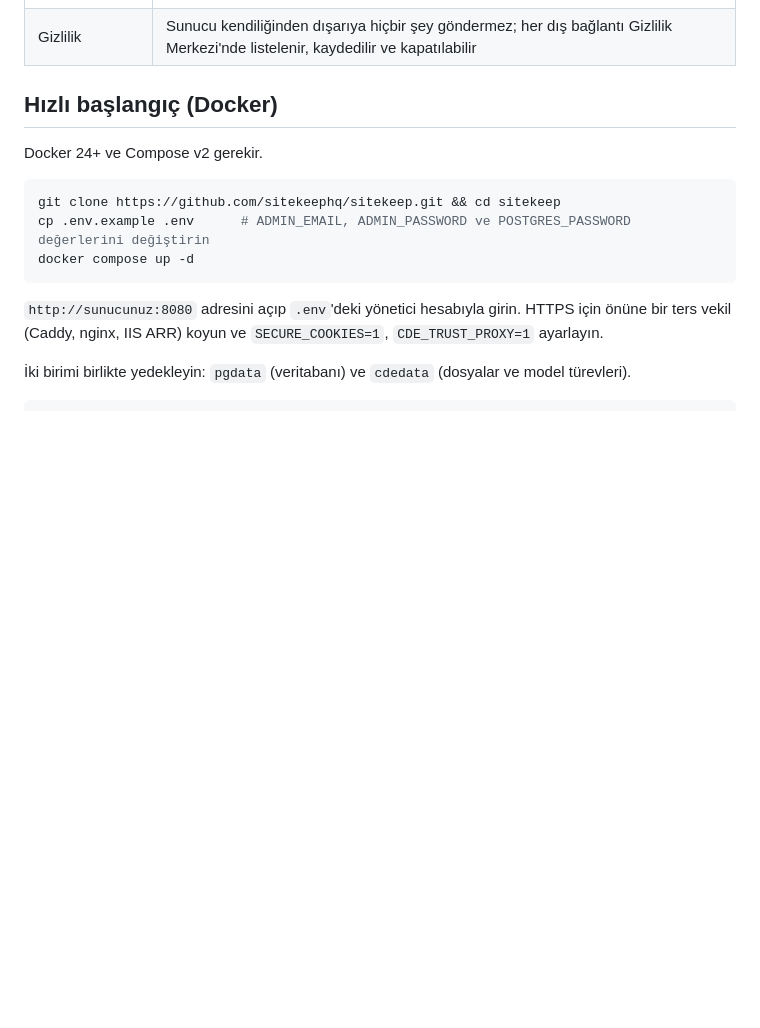
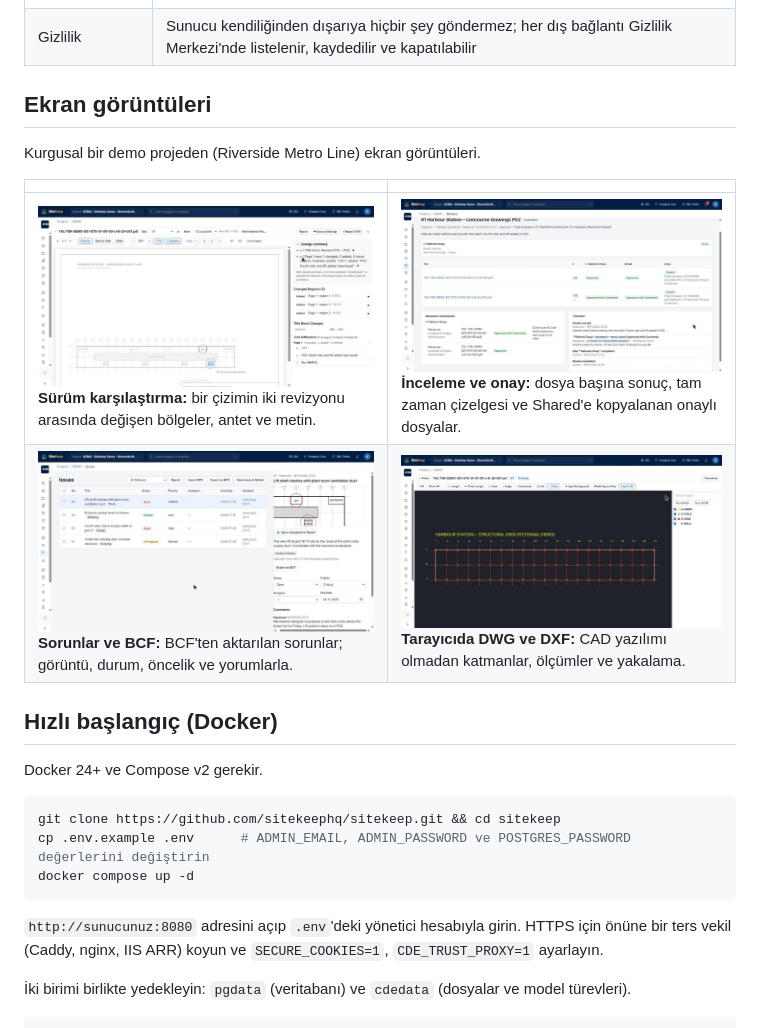
Before and after one commit to sitekeephq/sitekeep, a Markdown page: README.tr.md, the part around the change. Drawn GitHub-style; pictures changed too: docs/images/documents-compare.jpg (added), docs/images/drawings-dxf-viewer.jpg (added), docs/images/issues-bcf.jpg (added); blank space fills up the shorter version.

```diff
--- a/README.tr.md
+++ b/README.tr.md
@@ -35,6 +35,15 @@ Arayüz İngilizce ve Türkçedir.
 | Raporlar | Her alan için (dokümanlar, sorunlar, işler, onaylar …) görenin yetkileriyle liste ve CSV; rapor panoları (şablonlar, yapay zekâ, paylaşım, versiyonlar) Enterprise Platform modülüyle gelir |
 | Entegrasyonlar | REST API (`/api/v1`), OpenCDE, yapay zekâ asistanları için yerel stdio MCP sunucusu (`apps/mcp`), ofis → PDF dönüşümü (Gotenberg, ONLYOFFICE, Collabora); sunucuda MCP ucu (`/mcp`) Enterprise AI modülüyle gelir |
 | Gizlilik | Sunucu kendiliğinden dışarıya hiçbir şey göndermez; her dış bağlantı Gizlilik Merkezi'nde listelenir, kaydedilir ve kapatılabilir |
+
+## Ekran görüntüleri
+
+Kurgusal bir demo projeden (Riverside Metro Line) ekran görüntüleri.
+
+| | |
+|---|---|
+| ![Sürüm karşılaştırma](docs/images/documents-compare.jpg)<br>**Sürüm karşılaştırma:** bir çizimin iki revizyonu arasında değişen bölgeler, antet ve metin. | ![İnceleme ve onay](docs/images/review-completed.jpg)<br>**İnceleme ve onay:** dosya başına sonuç, tam zaman çizelgesi ve Shared'e kopyalanan onaylı dosyalar. |
+| ![Sorunlar ve BCF](docs/images/issues-bcf.jpg)<br>**Sorunlar ve BCF:** BCF'ten aktarılan sorunlar; görüntü, durum, öncelik ve yorumlarla. | ![DWG ve DXF görüntüleyici](docs/images/drawings-dxf-viewer.jpg)<br>**Tarayıcıda DWG ve DXF:** CAD yazılımı olmadan katmanlar, ölçümler ve yakalama. |
 
 ## Hızlı başlangıç (Docker)
 
```
Also changed, not shown: README.md (+9 -0 lines).
